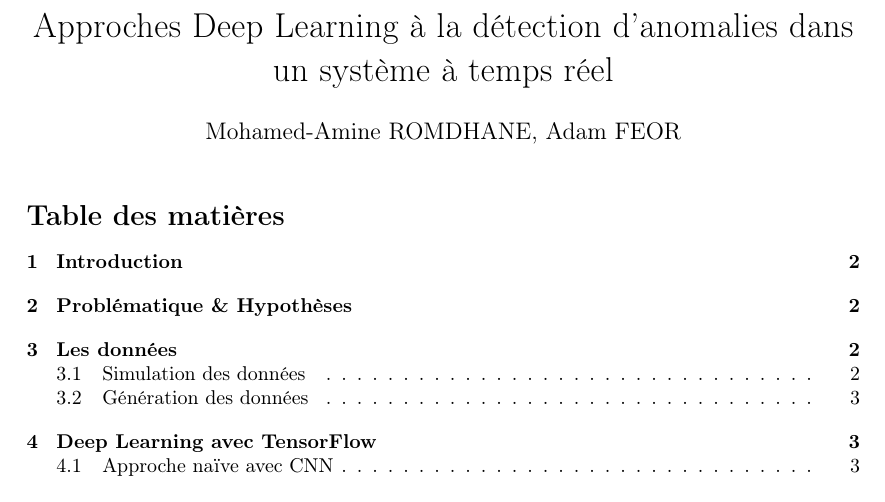
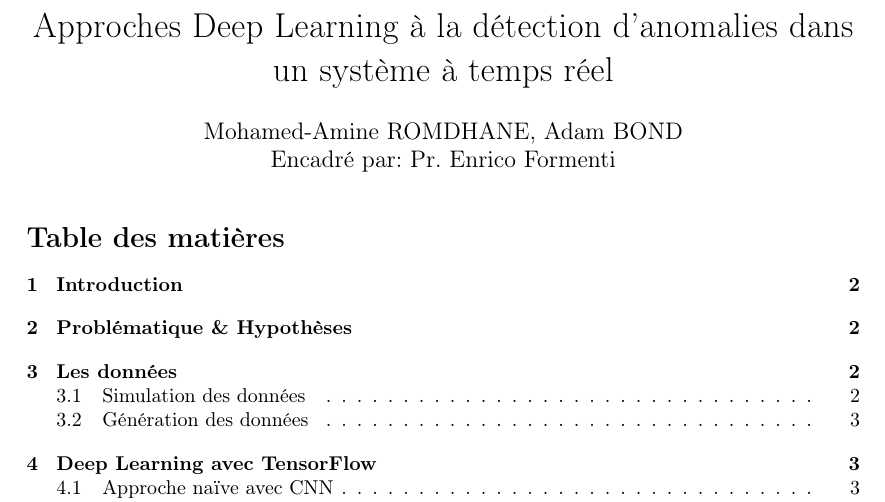
Before and after one commit to bondadam/DLRS, a LaTeX document (doc/rapport/rapport.tex): part of page 1 of 7, cut so that both start at the same text. Compiled offline with pdfLaTeX.

Commit message:
fixed name typo

```diff
--- a/doc/rapport/rapport.tex
+++ b/doc/rapport/rapport.tex
@@ -73,7 +73,7 @@
 \pgfplotsset{width=8cm,compat=1.9}
 
 \title{Approches Deep Learning à la détection d'anomalies dans un système à temps réel}
-\author{Mohamed-Amine ROMDHANE, Adam FEOR}
+\author{Mohamed-Amine ROMDHANE, Adam BOND\\Encadré par: Pr. Enrico Formenti}
 \date{}
 
 \begin{document}
```
Also changed, not shown: doc/rapport/rapport.pdf.
